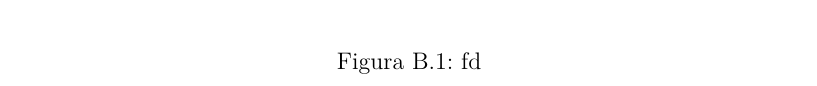
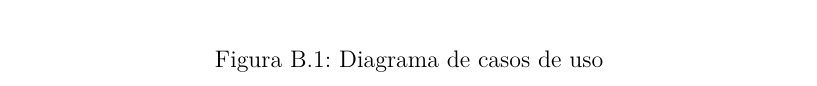
Before and after one commit to dmacha27/TFG-SemiSupervisado, a LaTeX book (doc/anexos.tex, which reads doc/tex/B_Requisitos.tex): part of page 38 of 73, cut at the place of the change. Compiled offline with pdfLaTeX.

Commit message:
Actualizar diagrama de casos de uso

```diff
--- a/doc/tex/B_Requisitos.tex
+++ b/doc/tex/B_Requisitos.tex
@@ -194,7 +194,7 @@ restricciones son aplicadas de forma intrínseca en el desarrollo.
 
 \section{Especificación de requisitos}
 
-\imagencontamano{DiagramaCasosDeUso}{fd}{1}
+\imagencontamano{DiagramaCasosDeUso}{Diagrama de casos de uso}{1}
 
 % Caso de Uso 1 -> Visualización de un algoritmo.
 \begin{table}[p]
```
Also changed, not shown: doc/anexos.pdf, doc/img/DiagramaCasosDeUso.png.
